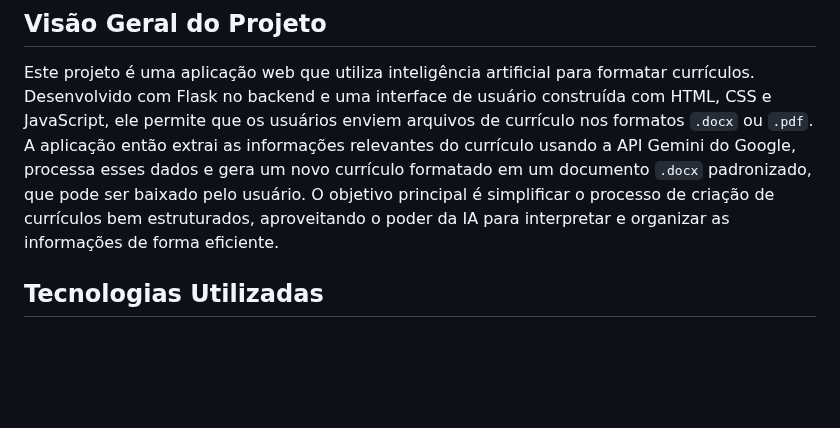
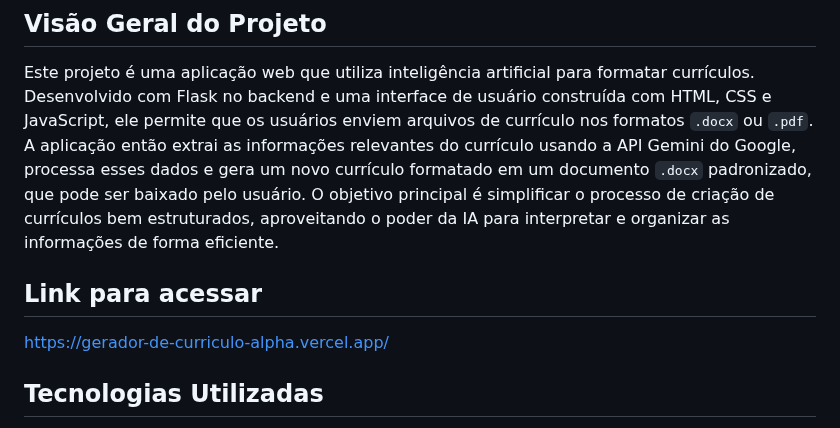
Before and after one commit to Nelsolaa/Gerador_De_Curriculo, a Markdown page: README.md, the part around the change. Rendered like a GitHub page; blank space fills up the shorter version.

```diff
--- a/README.md
+++ b/README.md
@@ -4,8 +4,8 @@
 
 Este projeto é uma aplicação web que utiliza inteligência artificial para formatar currículos. Desenvolvido com Flask no backend e uma interface de usuário construída com HTML, CSS e JavaScript, ele permite que os usuários enviem arquivos de currículo nos formatos `.docx` ou `.pdf`. A aplicação então extrai as informações relevantes do currículo usando a API Gemini do Google, processa esses dados e gera um novo currículo formatado em um documento `.docx` padronizado, que pode ser baixado pelo usuário. O objetivo principal é simplificar o processo de criação de currículos bem estruturados, aproveitando o poder da IA para interpretar e organizar as informações de forma eficiente.
 
-
-
+## Link para acessar
+https://gerador-de-curriculo-alpha.vercel.app/
 
 ## Tecnologias Utilizadas
 
```
